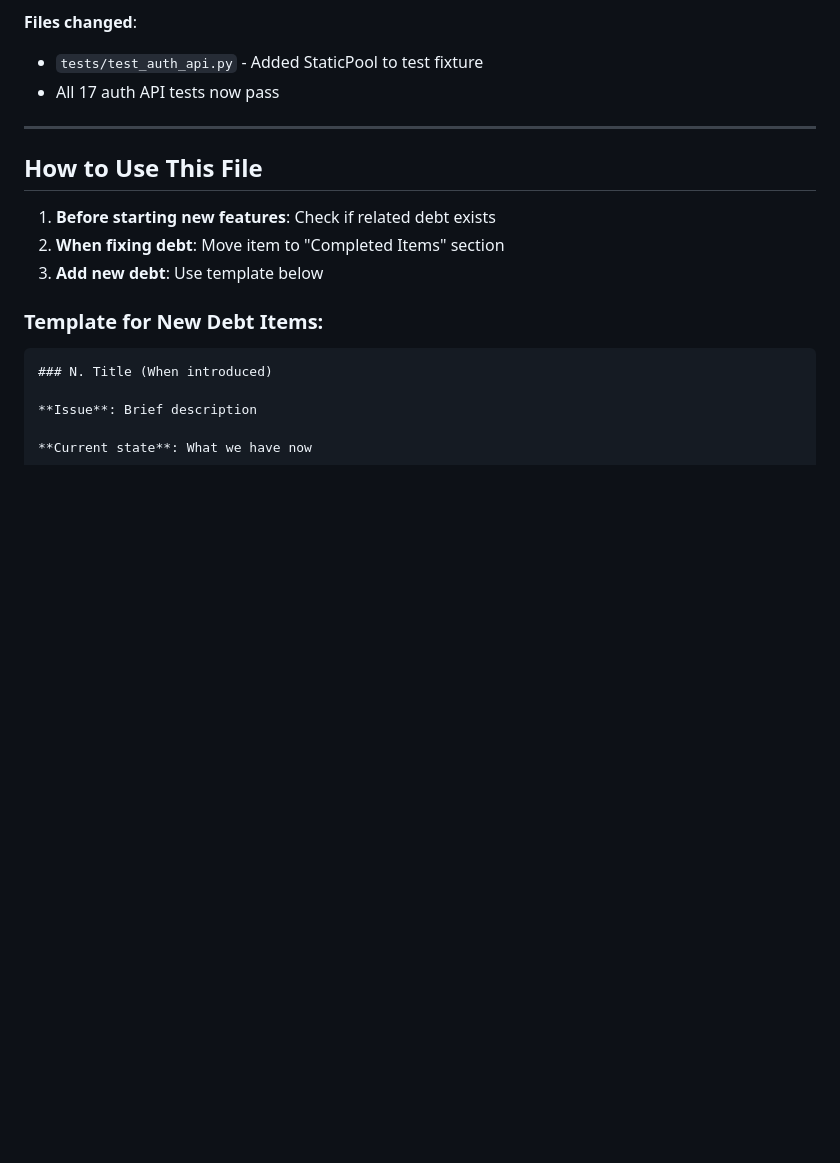
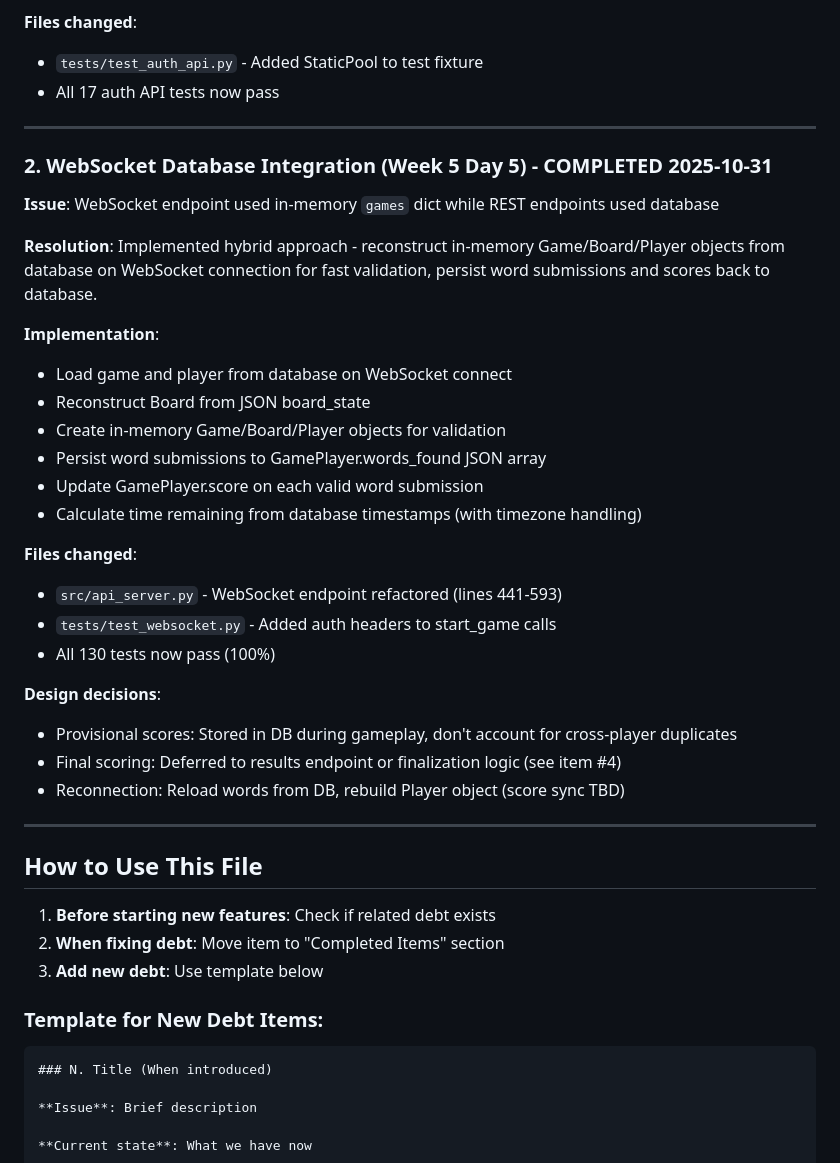
Before and after one commit to HiroAntagonist/boggle-game, a Markdown page: TECHNICAL_DEBT.md, the part around one of its changes. GitHub-like rendering; blank space fills up the shorter version.

```diff
--- a/TECHNICAL_DEBT.md
+++ b/TECHNICAL_DEBT.md
@@ -260,6 +296,32 @@ class WordResultMessage(BaseModel):
 
 ---
 
+### 2. WebSocket Database Integration (Week 5 Day 5) - COMPLETED 2025-10-31
+
+**Issue**: WebSocket endpoint used in-memory `games` dict while REST endpoints used database
+
+**Resolution**: Implemented hybrid approach - reconstruct in-memory Game/Board/Player objects from database on WebSocket connection for fast validation, persist word submissions and scores back to database.
+
+**Implementation**:
+- Load game and player from database on WebSocket connect
+- Reconstruct Board from JSON board_state
+- Create in-memory Game/Board/Player objects for validation
+- Persist word submissions to GamePlayer.words_found JSON array
+- Update GamePlayer.score on each valid word submission
+- Calculate time remaining from database timestamps (with timezone handling)
+
+**Files changed**:
+- `src/api_server.py` - WebSocket endpoint refactored (lines 441-593)
+- `tests/test_websocket.py` - Added auth headers to start_game calls
+- All 130 tests now pass (100%)
+
+**Design decisions**:
+- Provisional scores: Stored in DB during gameplay, don't account for cross-player duplicates
+- Final scoring: Deferred to results endpoint or finalization logic (see item #4)
+- Reconnection: Reload words from DB, rebuild Player object (score sync TBD)
+
+---
+
 ## How to Use This File
 
 1. **Before starting new features**: Check if related debt exists
```
Also changed, not shown: other parts of TECHNICAL_DEBT.md (+57 -21 lines).
